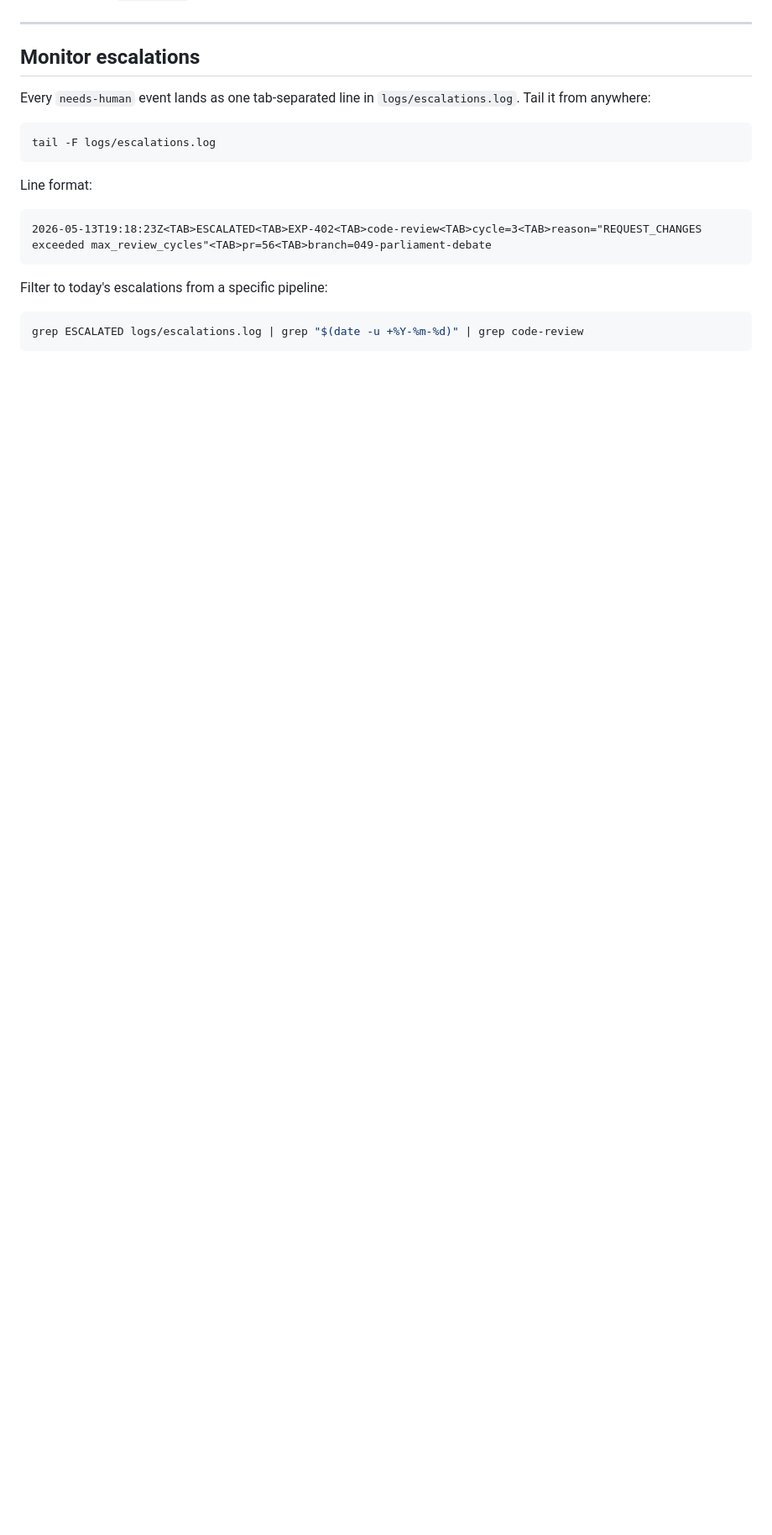
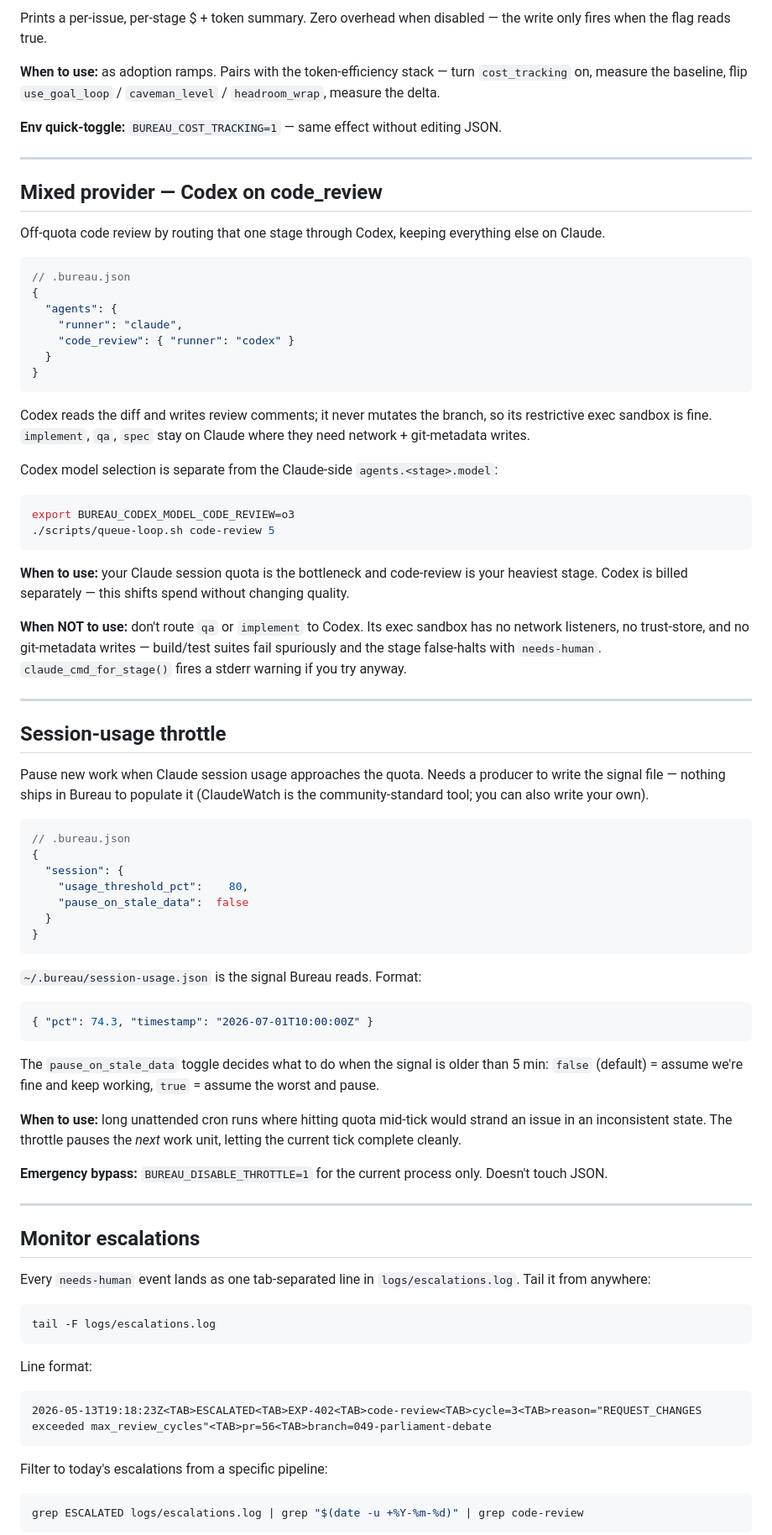
Before and after one commit to KaiaK808/bureau, a Markdown page: docs/recipes.md, the part around one of its changes. Shown at 84% size. GitHub-like rendering; blank space fills up the shorter version.

````diff
--- a/docs/recipes.md
+++ b/docs/recipes.md
@@ -68,3 +156,65 @@ The pipeline runs to completion — Claude prompts execute, files change in the
+Prints a per-issue, per-stage $ + token summary. Zero overhead when disabled — the write only fires when the flag reads true.
+
+**When to use:** as adoption ramps. Pairs with the token-efficiency stack — turn `cost_tracking` on, measure the baseline, flip `use_goal_loop` / `caveman_level` / `headroom_wrap`, measure the delta.
+
+**Env quick-toggle:** `BUREAU_COST_TRACKING=1` — same effect without editing JSON.
+
+---
+
+## Mixed provider — Codex on code_review
+
+Off-quota code review by routing that one stage through Codex, keeping everything else on Claude.
+
+```jsonc
+// .bureau.json
+{
+  "agents": {
+    "runner": "claude",
+    "code_review": { "runner": "codex" }
+  }
+}
+```
+
+Codex reads the diff and writes review comments; it never mutates the branch, so its restrictive exec sandbox is fine. `implement`, `qa`, `spec` stay on Claude where they need network + git-metadata writes.
+
+Codex model selection is separate from the Claude-side `agents.<stage>.model`:
+
+```sh
+export BUREAU_CODEX_MODEL_CODE_REVIEW=o3
+./scripts/queue-loop.sh code-review 5
+```
+
+**When to use:** your Claude session quota is the bottleneck and code-review is your heaviest stage. Codex is billed separately — this shifts spend without changing quality.
+
+**When NOT to use:** don't route `qa` or `implement` to Codex. Its exec sandbox has no network listeners, no trust-store, and no git-metadata writes — build/test suites fail spuriously and the stage false-halts with `needs-human`. `claude_cmd_for_stage()` fires a stderr warning if you try anyway.
+
+---
+
+## Session-usage throttle
+
+Pause new work when Claude session usage approaches the quota. Needs a producer to write the signal file — nothing ships in Bureau to populate it (ClaudeWatch is the community-standard tool; you can also write your own).
+
+```jsonc
+// .bureau.json
+{
+  "session": {
+    "usage_threshold_pct":    80,
+    "pause_on_stale_data":  false
+  }
+}
+```
+
+`~/.bureau/session-usage.json` is the signal Bureau reads. Format:
+
+```json
+{ "pct": 74.3, "timestamp": "2026-07-01T10:00:00Z" }
+```
+
+The `pause_on_stale_data` toggle decides what to do when the signal is older than 5 min: `false` (default) = assume we're fine and keep working, `true` = assume the worst and pause.
+
+**When to use:** long unattended cron runs where hitting quota mid-tick would strand an issue in an inconsistent state. The throttle pauses the *next* work unit, letting the current tick complete cleanly.
+
+**Emergency bypass:** `BUREAU_DISABLE_THROTTLE=1` for the current process only. Doesn't touch JSON.
 
 ---
 
````
Also changed, not shown: other parts of docs/recipes.md (+88 -0 lines).
